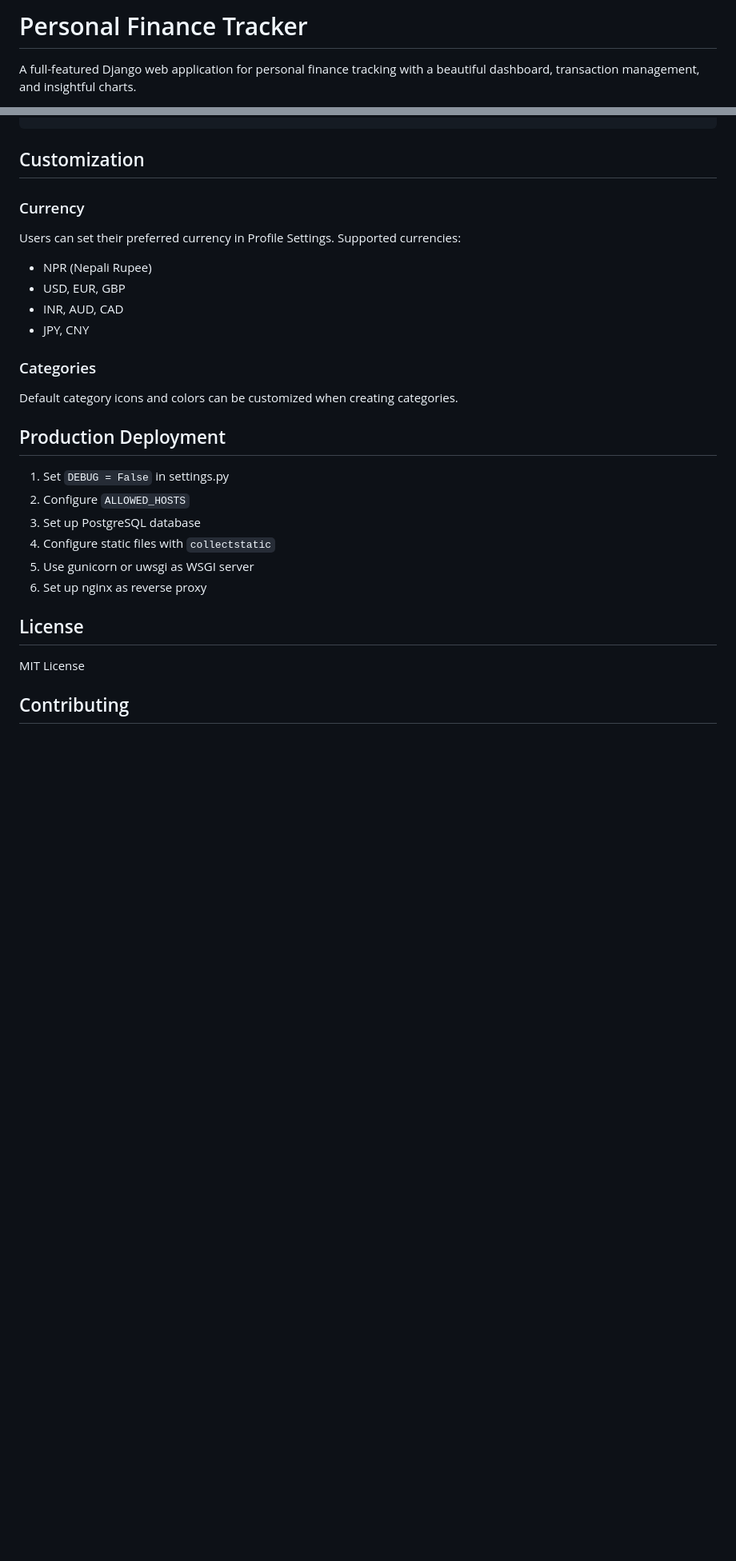
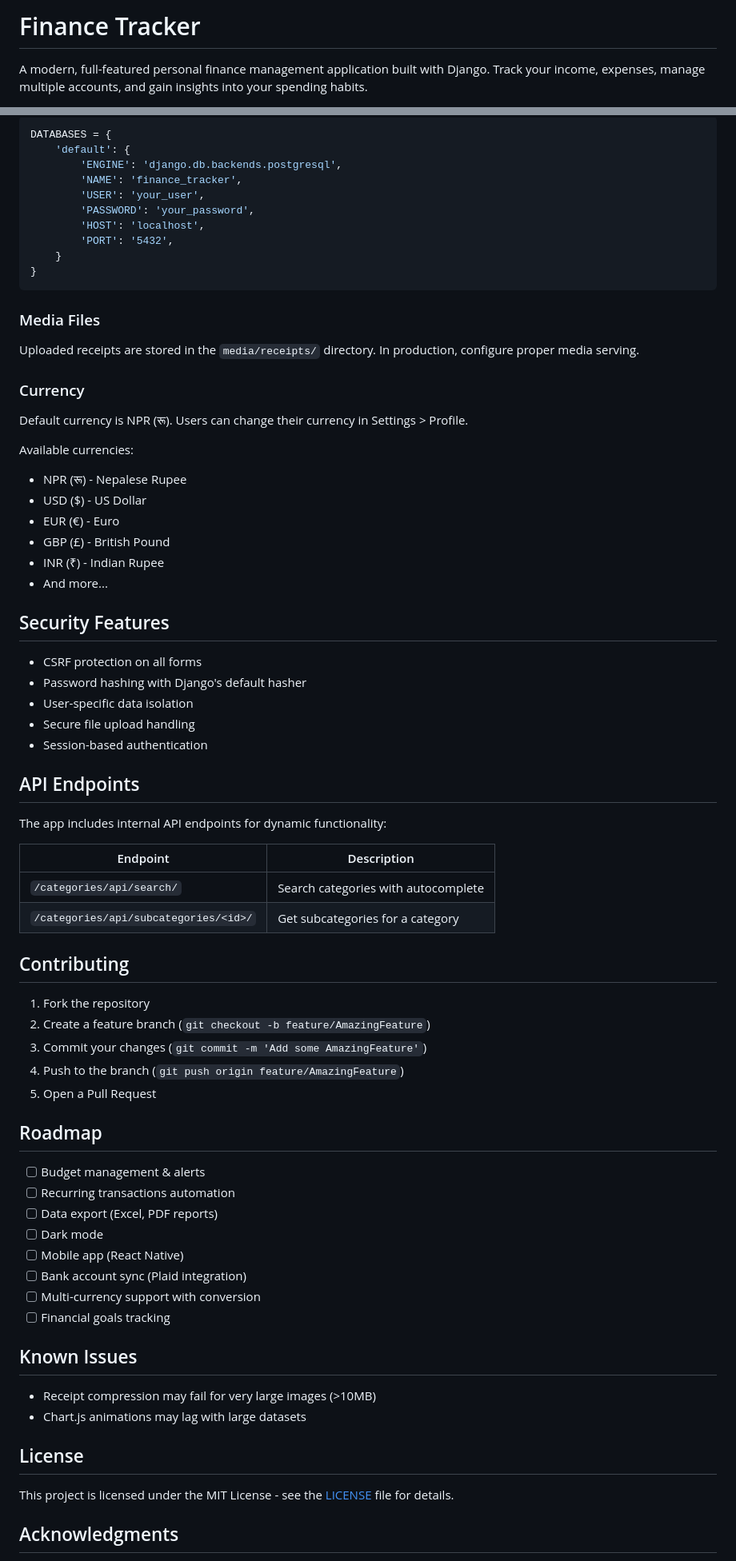
Before and after one commit to batsalshr/finance, a Markdown page: README.md, 2 parts joined by grey strips. Shown at 80% size. Rendered like a GitHub page; blank space fills up the shorter version.

````diff
--- a/README.md
+++ b/README.md
@@ -1,4 +1,4 @@
-# Personal Finance Tracker
+# Finance Tracker
 
-A full-featured Django web application for personal finance tracking with a beautiful dashboard, transaction management, and insightful charts.
+A modern, full-featured personal finance management application built with Django. Track your income, expenses, manage multiple accounts, and gain insights into your spending habits.
 
@@ -113,29 +161,74 @@ date,description,amount,type,account,category,notes
+```python
+DATABASES = {
+    'default': {
+        'ENGINE': 'django.db.backends.postgresql',
+        'NAME': 'finance_tracker',
+        'USER': 'your_user',
+        'PASSWORD': 'your_password',
+        'HOST': 'localhost',
+        'PORT': '5432',
+    }
+}
 ```
 
-## Customization
+### Media Files
+Uploaded receipts are stored in the `media/receipts/` directory. In production, configure proper media serving.
 
 ### Currency
-Users can set their preferred currency in Profile Settings. Supported currencies:
-- NPR (Nepali Rupee)
-- USD, EUR, GBP
-- INR, AUD, CAD
-- JPY, CNY
+Default currency is NPR (रू). Users can change their currency in Settings > Profile.
 
-### Categories
-Default category icons and colors can be customized when creating categories.
+Available currencies:
+- NPR (रू) - Nepalese Rupee
+- USD ($) - US Dollar
+- EUR (€) - Euro
+- GBP (£) - British Pound
+- INR (₹) - Indian Rupee
+- And more...
 
-## Production Deployment
+## Security Features
 
-1. Set `DEBUG = False` in settings.py
-2. Configure `ALLOWED_HOSTS`
-3. Set up PostgreSQL database
-4. Configure static files with `collectstatic`
-5. Use gunicorn or uwsgi as WSGI server
-6. Set up nginx as reverse proxy
+- CSRF protection on all forms
+- Password hashing with Django's default hasher
+- User-specific data isolation
+- Secure file upload handling
+- Session-based authentication
+
+## API Endpoints
+
+The app includes internal API endpoints for dynamic functionality:
+
+| Endpoint | Description |
+|----------|-------------|
+| `/categories/api/search/` | Search categories with autocomplete |
+| `/categories/api/subcategories/<id>/` | Get subcategories for a category |
+
+## Contributing
+
+1. Fork the repository
+2. Create a feature branch (`git checkout -b feature/AmazingFeature`)
+3. Commit your changes (`git commit -m 'Add some AmazingFeature'`)
+4. Push to the branch (`git push origin feature/AmazingFeature`)
+5. Open a Pull Request
+
+## Roadmap
+
+- [ ] Budget management & alerts
+- [ ] Recurring transactions automation
+- [ ] Data export (Excel, PDF reports)
+- [ ] Dark mode
+- [ ] Mobile app (React Native)
+- [ ] Bank account sync (Plaid integration)
+- [ ] Multi-currency support with conversion
+- [ ] Financial goals tracking
+
+## Known Issues
+
+- Receipt compression may fail for very large images (>10MB)
+- Chart.js animations may lag with large datasets
 
 ## License
 
-MIT License
+This project is licensed under the MIT License - see the [LICENSE](LICENSE) file for details.
 
-## Contributing
+## Acknowledgments
 
````
Also changed, not shown: other parts of README.md (+144 -86 lines).
